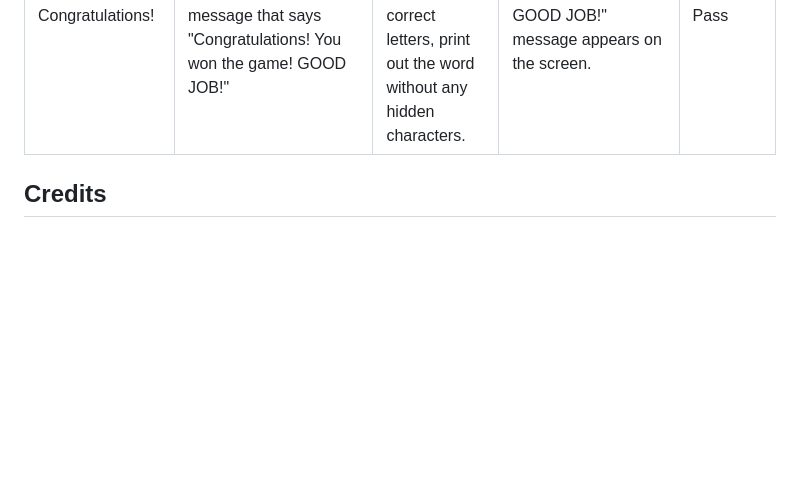
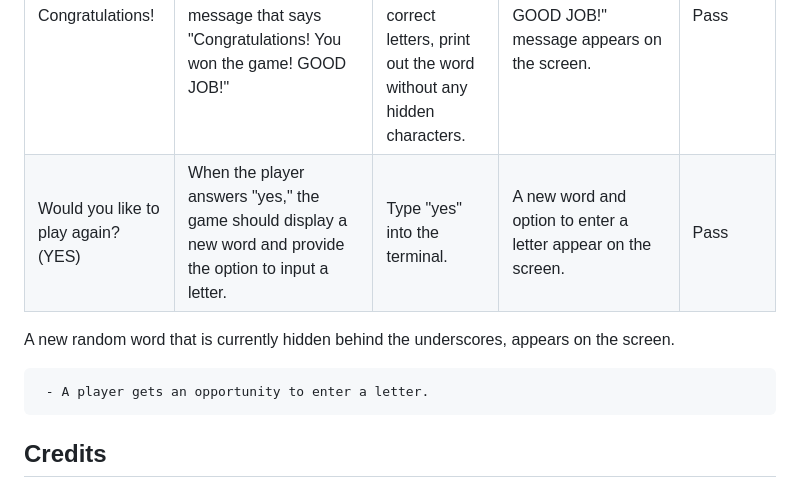
Before and after one commit to Kattis91/hangman, a Markdown page: README.md, the part around the change. GitHub-like rendering; blank space fills up the shorter version.

Commit message:
Add information about manual testing of situations when the player wants to play again

```diff
--- a/README.md
+++ b/README.md
@@ -193,6 +193,11 @@ No errors were found when passing through the official [PEP8 Linter](https://pep
 | Enter a letter. The letter has ALREADY been guessed. | When a player enters a letter that has already been guessed, the game should display a message that says "You've already guessed that letter. Please try again!" The message should continue to be displayed until a new letter is entered. | Enter a letter that has already been guessed. | "You've already guessed that letter. Please try again!" message is displayed. It keeps on displaying until an unguessed letter is entered. | Pass
 | Game over | If all attempts are used and the word remains unguessed, the game will show a message "You have 0 attempts left". Additionally, the game should display the final image of the hangman with the words "GAME OVER" and the word that a player was trying to guess. | Use all the attempts by entering incorrect letters. To identify the incorrect letters, print out the word without any hidden characters. | "You have 0 attempts left" message is displayed on the screen along with the final "GAME OVER" hangman image and the word that was previously hidden. | Pass
 | Congratulations! | When the final letter is guessed, the game should display a message that says "Congratulations! You won the game! GOOD JOB!" | Win the game by entering all the correct letters.To identify all the correct letters, print out the word without any hidden characters. | "Congratulations! You won the game! GOOD JOB!" message appears on the screen. | Pass
+| Would you like to play again? (YES) | When the player answers "yes," the game should display a new word and provide the option to input a letter. | Type "yes" into the terminal. | A new word and option to enter a letter appear on the screen. | Pass
+
+ A new random word that is currently hidden behind the underscores, appears on the screen.
+
+     - A player gets an opportunity to enter a letter.
 
 
 
```
